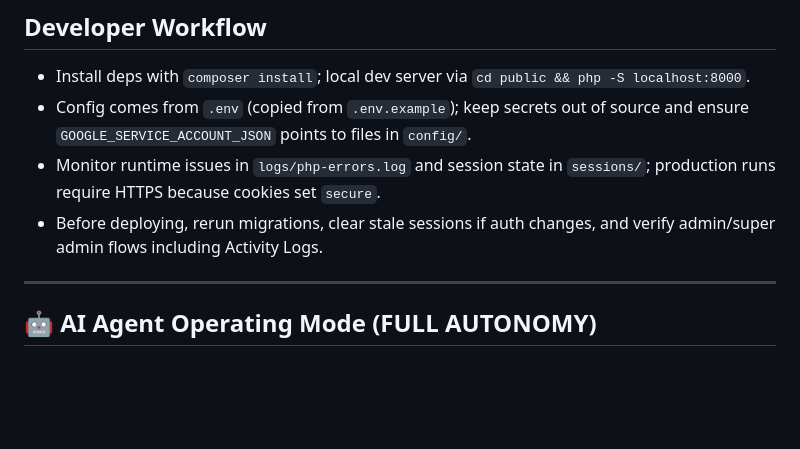
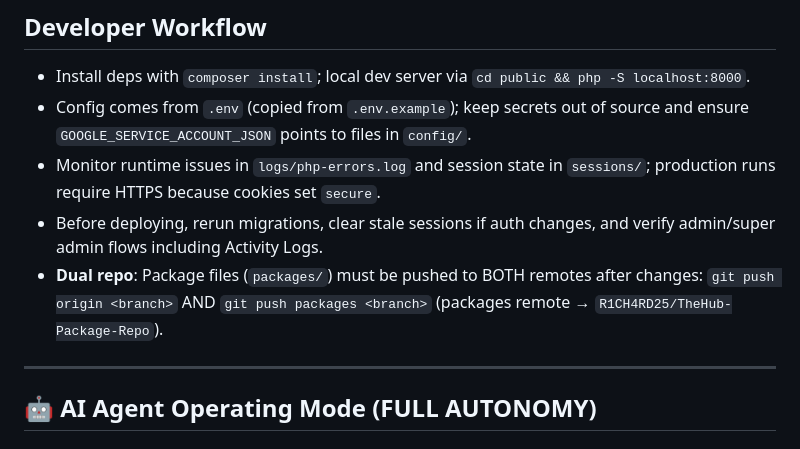
Before and after one commit to R1CH4RD25/TheHub-Package-Repo, a Markdown page: .github/copilot-instructions.md, the part around the change. Rendered like a GitHub page; blank space fills up the shorter version.

```diff
--- a/.github/copilot-instructions.md
+++ b/.github/copilot-instructions.md
@@ -34,6 +34,7 @@
 - Config comes from `.env` (copied from `.env.example`); keep secrets out of source and ensure `GOOGLE_SERVICE_ACCOUNT_JSON` points to files in `config/`.
 - Monitor runtime issues in `logs/php-errors.log` and session state in `sessions/`; production runs require HTTPS because cookies set `secure`.
 - Before deploying, rerun migrations, clear stale sessions if auth changes, and verify admin/super admin flows including Activity Logs.
+- **Dual repo**: Package files (`packages/`) must be pushed to BOTH remotes after changes: `git push origin <branch>` AND `git push packages <branch>` (packages remote → `R1CH4RD25/TheHub-Package-Repo`).
 
 ---
 
```
Also changed, not shown: README.md (+7 -0 lines).
